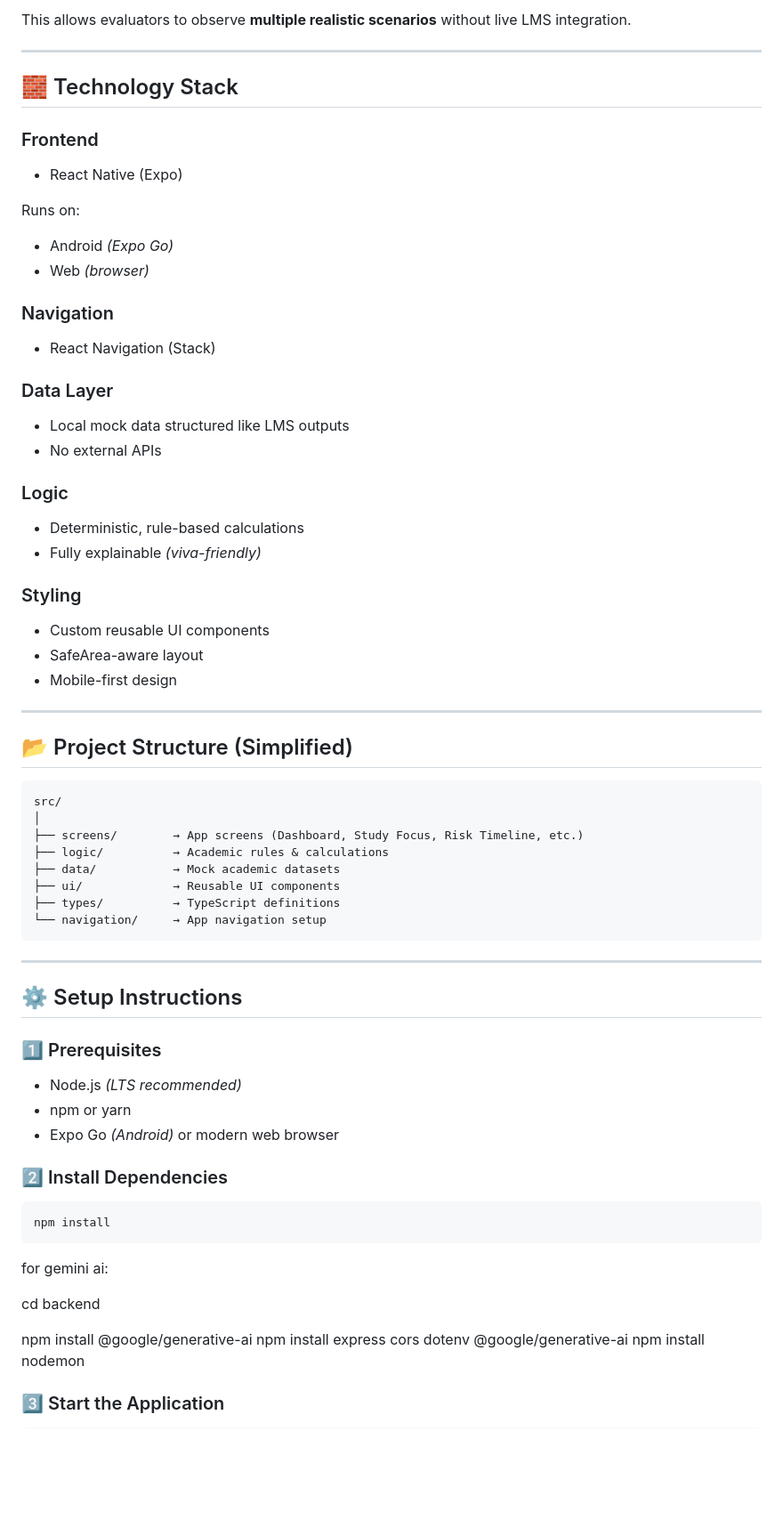
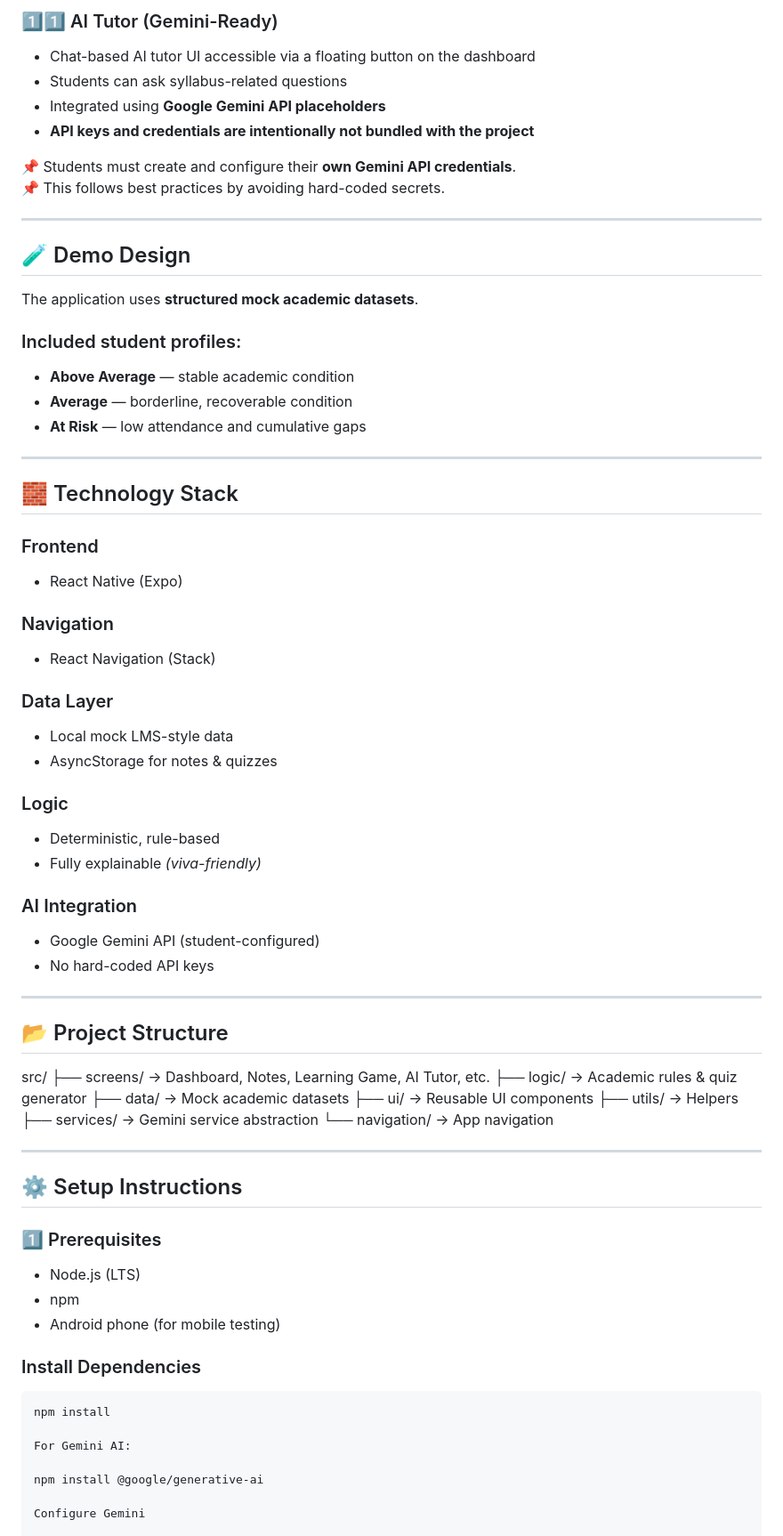
Before and after one commit to ShifanaKoormath/Academic-Companion-Platform, a Markdown page: README.md, the part around one of its changes. Shown at 89% size. Rendered like a GitHub page; blank space fills up the shorter version.

````diff
--- a/README.md
+++ b/README.md
@@ -160,76 +158,81 @@ This application uses **structured mock academic datasets** to support clear eva
 
-This allows evaluators to observe **multiple realistic scenarios** without live LMS integration.
+### 1️⃣1️⃣ AI Tutor (Gemini-Ready)
+
+- Chat-based AI tutor UI accessible via a floating button on the dashboard
+- Students can ask syllabus-related questions
+- Integrated using **Google Gemini API placeholders**
+- **API keys and credentials are intentionally not bundled with the project**
+
+📌 Students must create and configure their **own Gemini API credentials**.
+📌 This follows best practices by avoiding hard-coded secrets.
+
+---
+
+## 🧪 Demo Design
+
+The application uses **structured mock academic datasets**.
+
+### Included student profiles:
+
+- **Above Average** — stable academic condition
+- **Average** — borderline, recoverable condition
+- **At Risk** — low attendance and cumulative gaps
 
 ---
 
 ## 🧱 Technology Stack
 
 ### Frontend
-
-* React Native (Expo)
-
-Runs on:
-
-* Android *(Expo Go)*
-* Web *(browser)*
+- React Native (Expo)
 
 ### Navigation
-
-* React Navigation (Stack)
+- React Navigation (Stack)
 
 ### Data Layer
-
-* Local mock data structured like LMS outputs
-* No external APIs
+- Local mock LMS-style data
+- AsyncStorage for notes & quizzes
 
 ### Logic
+- Deterministic, rule-based
+- Fully explainable *(viva-friendly)*
 
-* Deterministic, rule-based calculations
-* Fully explainable *(viva-friendly)*
-
-### Styling
-
-* Custom reusable UI components
-* SafeArea-aware layout
-* Mobile-first design
+### AI Integration
+- Google Gemini API (student-configured)
+- No hard-coded API keys
 
 ---
 
-## 📂 Project Structure (Simplified)
+## 📂 Project Structure
 
-```
 src/
-│
-├── screens/        → App screens (Dashboard, Study Focus, Risk Timeline, etc.)
-├── logic/          → Academic rules & calculations
-├── data/           → Mock academic datasets
-├── ui/             → Reusable UI components
-├── types/          → TypeScript definitions
-└── navigation/     → App navigation setup
-```
+├── screens/ → Dashboard, Notes, Learning Game, AI Tutor, etc.
+├── logic/ → Academic rules & quiz generator
+├── data/ → Mock academic datasets
+├── ui/ → Reusable UI components
+├── utils/ → Helpers
+├── services/ → Gemini service abstraction
+└── navigation/ → App navigation
+
 
 ---
 
 ## ⚙️ Setup Instructions
 
+
 ### 1️⃣ Prerequisites
+- Node.js (LTS)
+- npm
+- Android phone (for mobile testing)
 
-* Node.js *(LTS recommended)*
-* npm or yarn
-* Expo Go *(Android)* or modern web browser
 
-### 2️⃣ Install Dependencies
+### Install Dependencies
 
 ```bash
 npm install
-```
-for gemini ai:
 
-cd backend
+For Gemini AI:
 
 npm install @google/generative-ai
-npm install express cors dotenv @google/generative-ai
-npm install nodemon
 
-### 3️⃣ Start the Application
+Configure Gemini
 
````
Also changed, not shown: other parts of README.md (+113 -114 lines).
